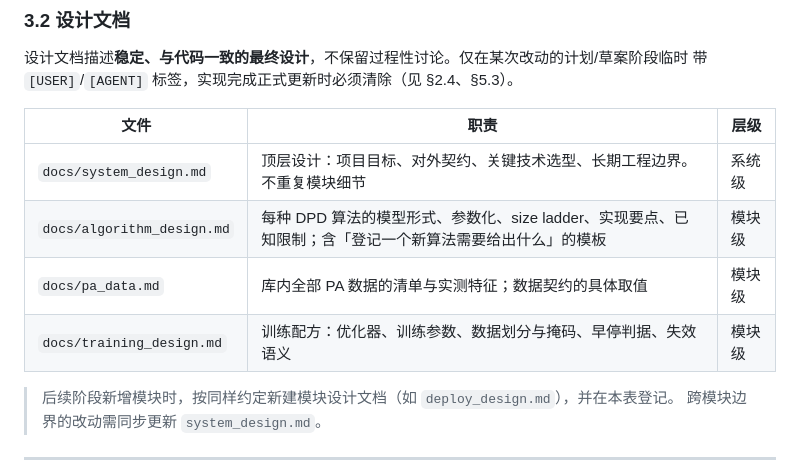
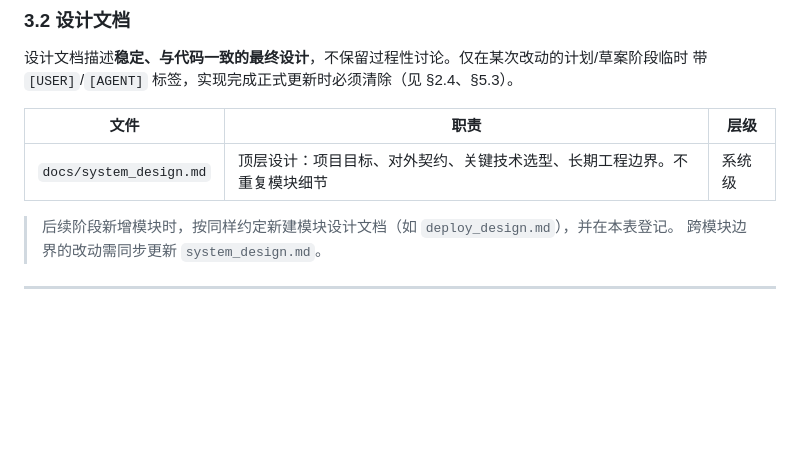
Before and after one commit to ChenLong1989/remote-dpd, a Markdown page: docs/user_agent_workflow.md, the part around the change. GitHub-like rendering; blank space fills up the shorter version.

Commit message:
docs: 修正设计文档列表

```diff
--- a/docs/user_agent_workflow.md
+++ b/docs/user_agent_workflow.md
@@ -117,9 +117,6 @@ PR 合入后，Agent 负责收尾：
 | 文件 | 职责 | 层级 |
 |------|------|------|
 | `docs/system_design.md` | 顶层设计：项目目标、对外契约、关键技术选型、长期工程边界。不重复模块细节 | 系统级 |
-| `docs/algorithm_design.md` | 每种 DPD 算法的模型形式、参数化、size ladder、实现要点、已知限制；含「登记一个新算法需要给出什么」的模板 | 模块级 |
-| `docs/pa_data.md` | 库内全部 PA 数据的清单与实测特征；数据契约的具体取值 | 模块级 |
-| `docs/training_design.md` | 训练配方：优化器、训练参数、数据划分与掩码、早停判据、失效语义 | 模块级 |
 
 > 后续阶段新增模块时，按同样约定新建模块设计文档（如 `deploy_design.md`），并在本表登记。
 > 跨模块边界的改动需同步更新 `system_design.md`。
```
